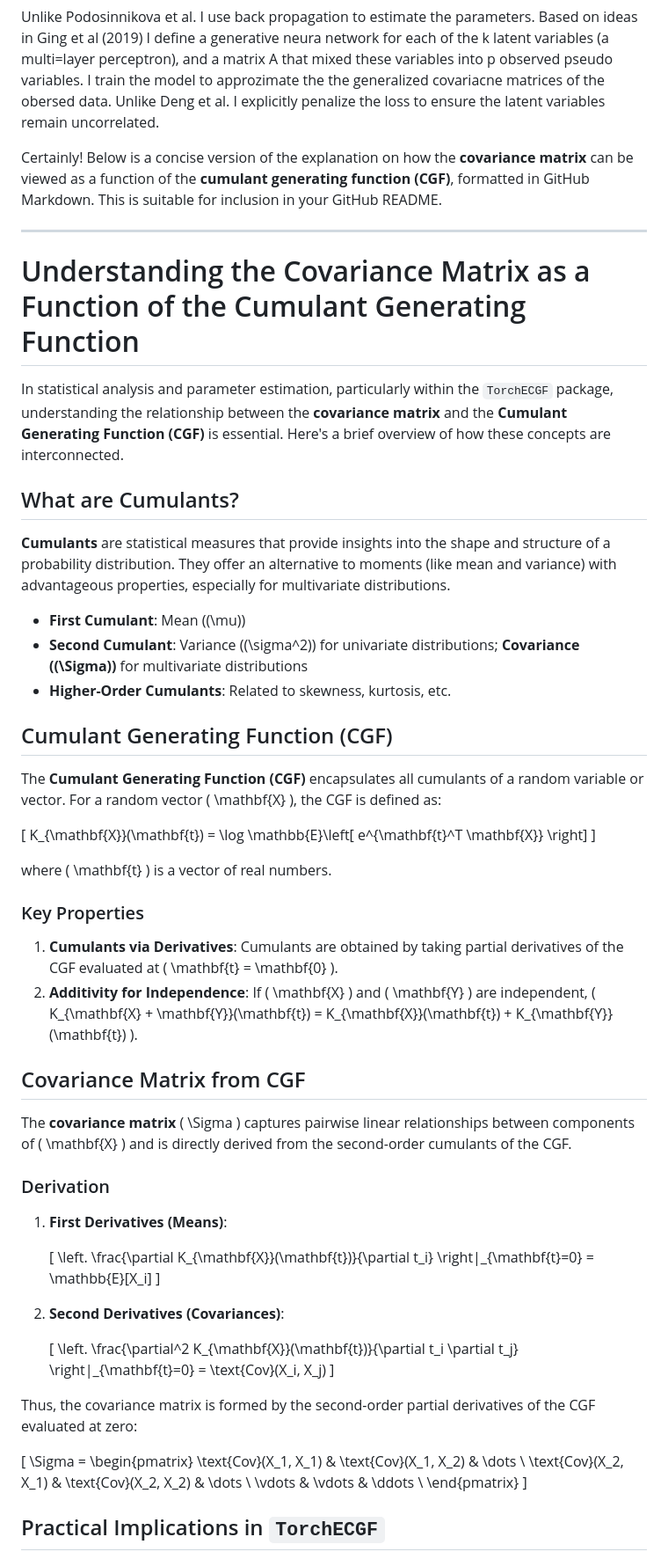
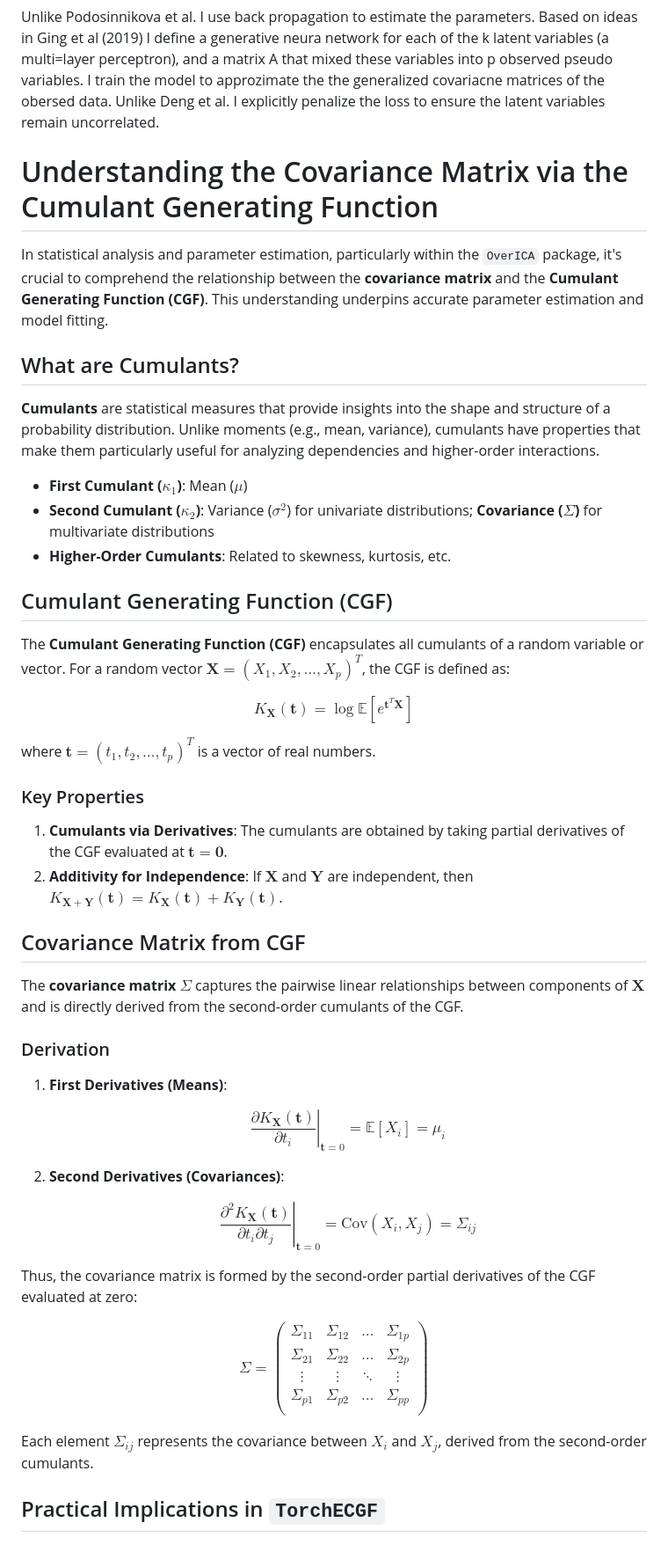
Before and after one commit to MichelNivard/OverICA, a Markdown page: README.md, the part around one of its changes. Shown at 88% size. Drawn GitHub-style.

```diff
--- a/README.md
+++ b/README.md
@@ -9,64 +9,64 @@ this code estimates A by levraging the differences betwene the observed generali
 
 Unlike Podosinnikova et al. I use back propagation to estimate the parameters. Based on ideas in Ging et al (2019) I define a generative neura network for each of the k latent variables (a multi=layer perceptron), and a matrix A that mixed these variables into p observed pseudo variables. I train the model to approzimate the the generalized covariacne matrices of the obersed data. Unlike Deng et al. I explicitly penalize the loss to ensure the latent variables remain uncorrelated.
 
-Certainly! Below is a concise version of the explanation on how the **covariance matrix** can be viewed as a function of the **cumulant generating function (CGF)**, formatted in GitHub Markdown. This is suitable for inclusion in your GitHub README.
 
----
+# Understanding the Covariance Matrix via the Cumulant Generating Function
 
-# Understanding the Covariance Matrix as a Function of the Cumulant Generating Function
-
-In statistical analysis and parameter estimation, particularly within the `TorchECGF` package, understanding the relationship between the **covariance matrix** and the **Cumulant Generating Function (CGF)** is essential. Here's a brief overview of how these concepts are interconnected.
+In statistical analysis and parameter estimation, particularly within the `OverICA` package, it's crucial to comprehend the relationship between the **covariance matrix** and the **Cumulant Generating Function (CGF)**. This understanding underpins accurate parameter estimation and model fitting.
 
 ## What are Cumulants?
 
-**Cumulants** are statistical measures that provide insights into the shape and structure of a probability distribution. They offer an alternative to moments (like mean and variance) with advantageous properties, especially for multivariate distributions.
+**Cumulants** are statistical measures that provide insights into the shape and structure of a probability distribution. Unlike moments (e.g., mean, variance), cumulants have properties that make them particularly useful for analyzing dependencies and higher-order interactions.
 
-- **First Cumulant**: Mean (\(\mu\))
-- **Second Cumulant**: Variance (\(\sigma^2\)) for univariate distributions; **Covariance (\(\Sigma\))** for multivariate distributions
+- **First Cumulant ($\kappa_1$)**: Mean ($\mu$)
+- **Second Cumulant ($\kappa_2$)**: Variance ($\sigma^2$) for univariate distributions; **Covariance ($\Sigma$)** for multivariate distributions
 - **Higher-Order Cumulants**: Related to skewness, kurtosis, etc.
 
 ## Cumulant Generating Function (CGF)
 
-The **Cumulant Generating Function (CGF)** encapsulates all cumulants of a random variable or vector. For a random vector \( \mathbf{X} \), the CGF is defined as:
+The **Cumulant Generating Function (CGF)** encapsulates all cumulants of a random variable or vector. For a random vector $\mathbf{X} = (X_1, X_2, \ldots, X_p)^T$, the CGF is defined as:
 
-\[
+$$
 K_{\mathbf{X}}(\mathbf{t}) = \log \mathbb{E}\left[ e^{\mathbf{t}^T \mathbf{X}} \right]
-\]
+$$
 
-where \( \mathbf{t} \) is a vector of real numbers.
+where $\mathbf{t} = (t_1, t_2, \ldots, t_p)^T$ is a vector of real numbers.
 
 ### Key Properties
 
-1. **Cumulants via Derivatives**: Cumulants are obtained by taking partial derivatives of the CGF evaluated at \( \mathbf{t} = \mathbf{0} \).
-2. **Additivity for Independence**: If \( \mathbf{X} \) and \( \mathbf{Y} \) are independent, \( K_{\mathbf{X} + \mathbf{Y}}(\mathbf{t}) = K_{\mathbf{X}}(\mathbf{t}) + K_{\mathbf{Y}}(\mathbf{t}) \).
+1. **Cumulants via Derivatives**: The cumulants are obtained by taking partial derivatives of the CGF evaluated at $\mathbf{t} = \mathbf{0}$.
+2. **Additivity for Independence**: If $\mathbf{X}$ and $\mathbf{Y}$ are independent, then $K_{\mathbf{X} + \mathbf{Y}}(\mathbf{t}) = K_{\mathbf{X}}(\mathbf{t}) + K_{\mathbf{Y}}(\mathbf{t})$.
 
 ## Covariance Matrix from CGF
 
-The **covariance matrix** \( \Sigma \) captures pairwise linear relationships between components of \( \mathbf{X} \) and is directly derived from the second-order cumulants of the CGF.
+The **covariance matrix** $\Sigma$ captures the pairwise linear relationships between components of $\mathbf{X}$ and is directly derived from the second-order cumulants of the CGF.
 
 ### Derivation
 
 1. **First Derivatives (Means)**:
 
-   \[
-   \left. \frac{\partial K_{\mathbf{X}}(\mathbf{t})}{\partial t_i} \right|_{\mathbf{t}=0} = \mathbb{E}[X_i]
-   \]
+   $$
+   \left. \frac{\partial K_{\mathbf{X}}(\mathbf{t})}{\partial t_i} \right|_{\mathbf{t}=0} = \mathbb{E}[X_i] = \mu_i
+   $$
 
 2. **Second Derivatives (Covariances)**:
 
-   \[
-   \left. \frac{\partial^2 K_{\mathbf{X}}(\mathbf{t})}{\partial t_i \partial t_j} \right|_{\mathbf{t}=0} = \text{Cov}(X_i, X_j)
-   \]
+   $$
+   \left. \frac{\partial^2 K_{\mathbf{X}}(\mathbf{t})}{\partial t_i \partial t_j} \right|_{\mathbf{t}=0} = \text{Cov}(X_i, X_j) = \Sigma_{ij}
+   $$
 
 Thus, the covariance matrix is formed by the second-order partial derivatives of the CGF evaluated at zero:
 
-\[
+$$
 \Sigma = \begin{pmatrix}
-\text{Cov}(X_1, X_1) & \text{Cov}(X_1, X_2) & \dots \\
-\text{Cov}(X_2, X_1) & \text{Cov}(X_2, X_2) & \dots \\
-\vdots & \vdots & \ddots \\
+\Sigma_{11} & \Sigma_{12} & \dots & \Sigma_{1p} \\
+\Sigma_{21} & \Sigma_{22} & \dots & \Sigma_{2p} \\
+\vdots & \vdots & \ddots & \vdots \\
+\Sigma_{p1} & \Sigma_{p2} & \dots & \Sigma_{pp} \\
 \end{pmatrix}
-\]
+$$
+
+Each element $\Sigma_{ij}$ represents the covariance between $X_i$ and $X_j$, derived from the second-order cumulants.
 
 ## Practical Implications in `TorchECGF`
 
```
Also changed, not shown: other parts of README.md (+2 -4 lines).
